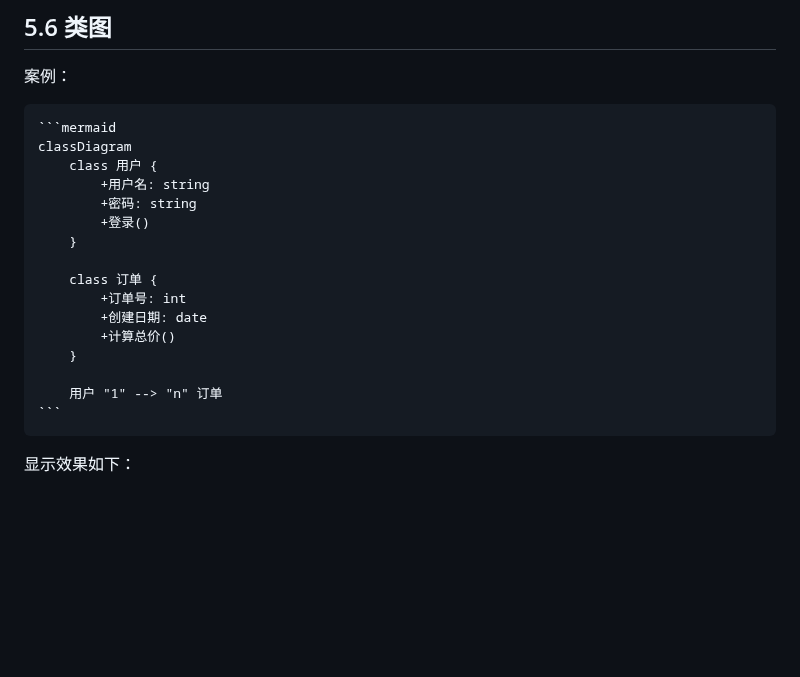
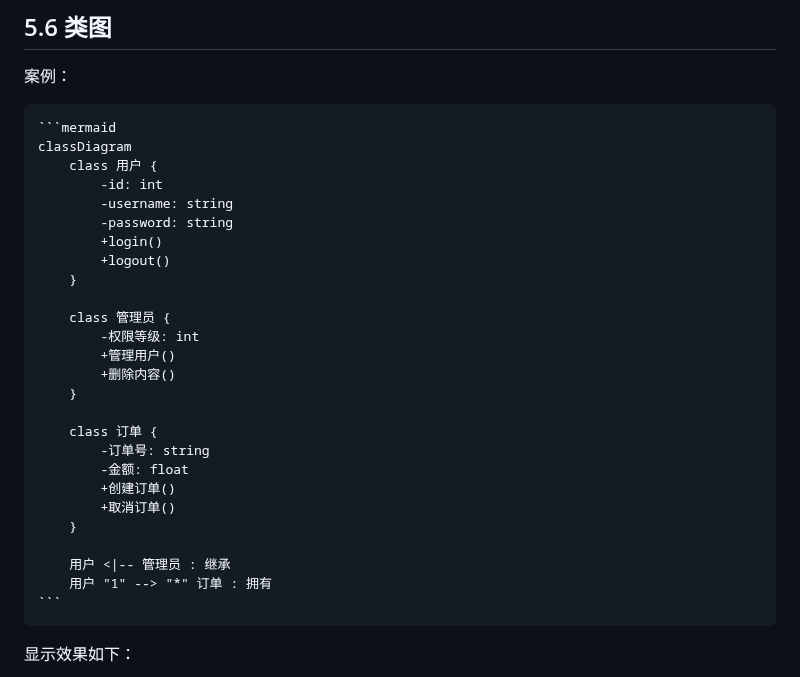
Before and after one commit to cjc-github/GitHub-Flavored-Markdown, a Markdown page: README.md, the part around one of its changes. Rendered like a GitHub page; blank space fills up the shorter version.

`````diff
--- a/README.md
+++ b/README.md
@@ -1522,18 +1543,28 @@ pie
 ```mermaid
 classDiagram
     class 用户 {
-        +用户名: string
-        +密码: string
-        +登录()
+        -id: int
+        -username: string
+        -password: string
+        +login()
+        +logout()
     }
 
+    class 管理员 {
+        -权限等级: int
+        +管理用户()
+        +删除内容()
+    }
+
     class 订单 {
-        +订单号: int
-        +创建日期: date
-        +计算总价()
+        -订单号: string
+        -金额: float
+        +创建订单()
+        +取消订单()
     }
 
-    用户 "1" --> "n" 订单
+    用户 <|-- 管理员 : 继承
+    用户 "1" --> "*" 订单 : 拥有
 ```
 ````
 
`````
Also changed, not shown: other parts of README.md (+55 -24 lines), README.assets/image-20251222155818507.png (added).
